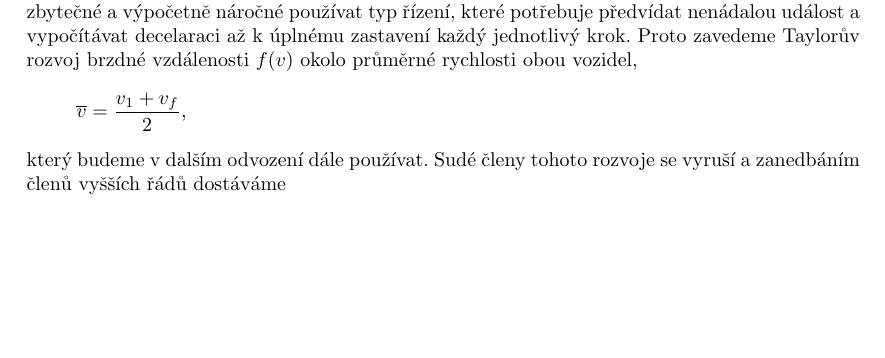
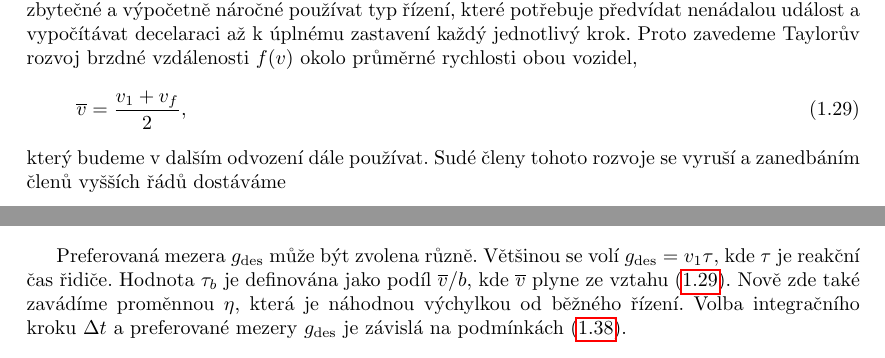
Before and after one commit to worldbreak/thesis, a LaTeX thesis (bakalarka.tex, which reads predidm.tex): part of page 9 of 13 before the commit and two parts of pages 9 and 10 of 13 after it, the two joined at a grey line, cut so that both start at the same text, the shorter picture padded with empty space. Compiled offline with pdfLaTeX; the source files are stored in an older character set and shown here as Unicode.

Commit message:
krauss complete

```diff
--- a/predidm.tex
+++ b/predidm.tex
@@ -322,9 +322,10 @@
 Hodnota funkce $f(v)$ nemusí být nutně minimální možná brzdná vzdálenost, ale může to být jiná funkce závisející na způsobu řízení řidiče a pohodlné jízdy. To samé platí pro reakční čas $\tau$.
 
 Úprava nerovnice \ref{eq:kraussdvsafe} vede k bezpečnostnímu pravidlu pro rychlost druhého vozidla. Nicméně my toto pravidlo neodvozujeme ze dvou důvodů. První z nich je ten, že po úpravě bychom potřebovali znát přesný předpis funkce $f(v)$, který jak uvidíme není možné zjistit. Zadruhé je zbytečné a výpočetně náročné používat typ řízení, které potřebuje předvídat nenádalou událost a vypočítávat decelaraci až k úplnému zastavení každý jednotlivý krok. Proto zavedeme Taylorův rozvoj brzdné vzdálenosti $f(v)$ okolo průměrné rychlosti obou vozidel,
-\[
+\begin{equation}
 \overline{v} = \frac{v_1 + v_f}{2},
-\]
+\label{eq:kraussv1vf}
+\end{equation}
 který budeme v dalším odvození dále používat. Sudé členy tohoto rozvoje se vyruší a zanedbáním členů vyšších řádů dostáváme
 \begin{equation}
 f'(\overline{v})v_f + v_f \tau \leq f'(\overline{v})v_1 + g.
@@ -405,4 +406,4 @@
 \end{split}
 \end{equation}
 
-Preferovaná mezera $g_{\des}$
+Preferovaná mezera $g_{\des}$ může být zvolena různě. Většinou se volí $g_{\des} = v_1 \tau$, kde $\tau$ je reakční čas řidiče. Hodnota $\tau_b$ je definována jako podíl $\overline{v}/b$, kde $\overline{v}$ plyne ze vztahu \eqref{eq:kraussv1vf}. Nově zde také zavádíme proměnnou $\eta$, která je náhodnou výchylkou od běžného řízení. Volba integračního kroku $\Delta t$ a preferované mezery $g_{\des}$ je závislá na podmínkách \eqref{eq:krausssafetygarance}.
```
Also changed, not shown: bakalarka.pdf, 5 other files.
